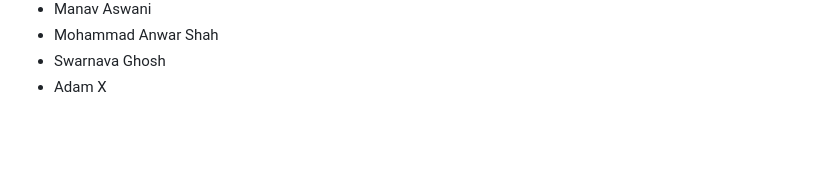
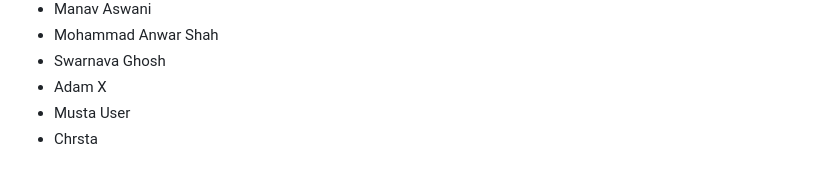
Before and after one commit to seankross/the-unix-workbench, a Markdown page: guestbook.md, the part around the change. Rendered like a GitHub page; blank space fills up the shorter version.

Commit message:
added my name to guestbook.md

```diff
--- a/guestbook.md
+++ b/guestbook.md
@@ -873,3 +873,5 @@
 - Mohammad Anwar Shah
 - Swarnava Ghosh
 - Adam X
+- Musta User
+- Chrsta
```
